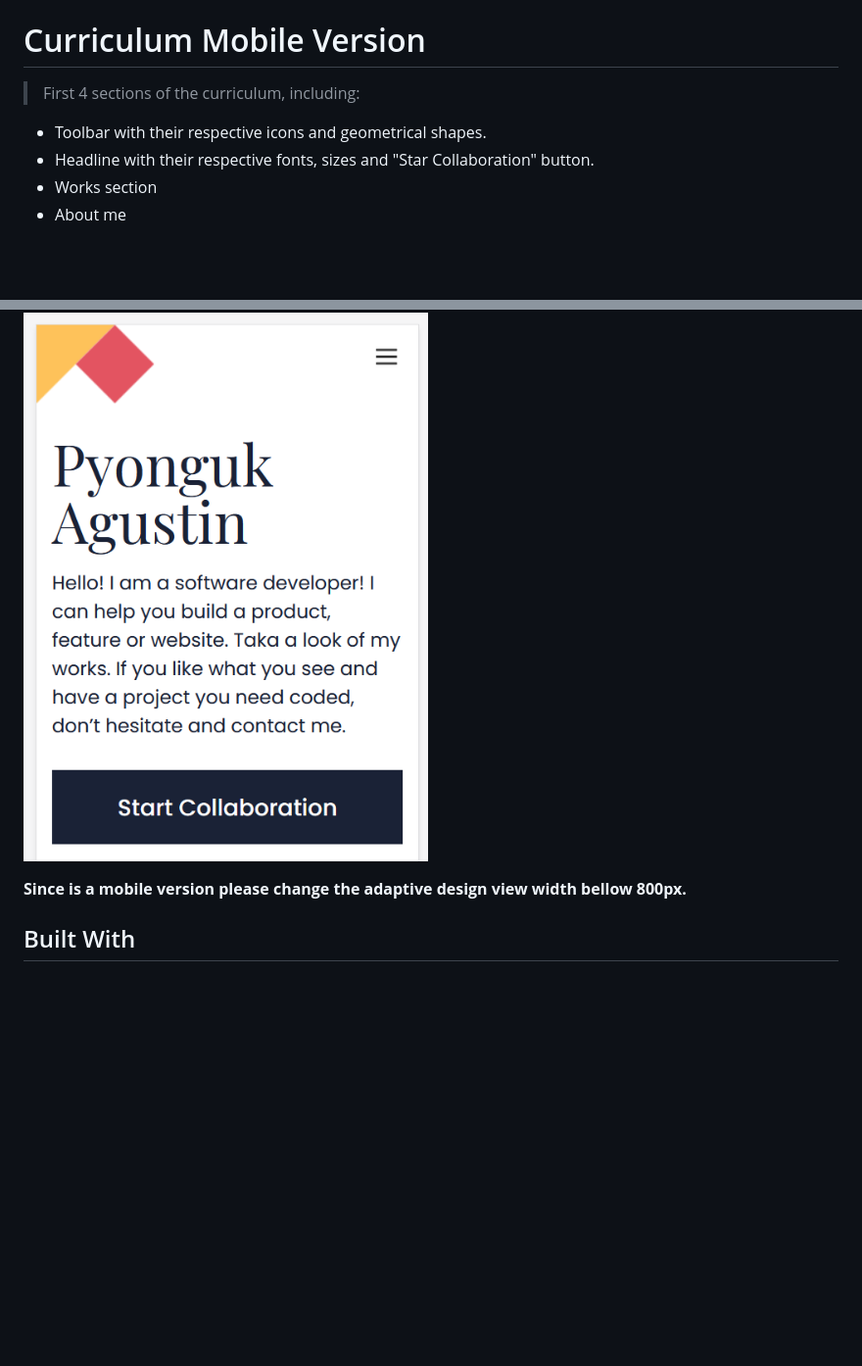
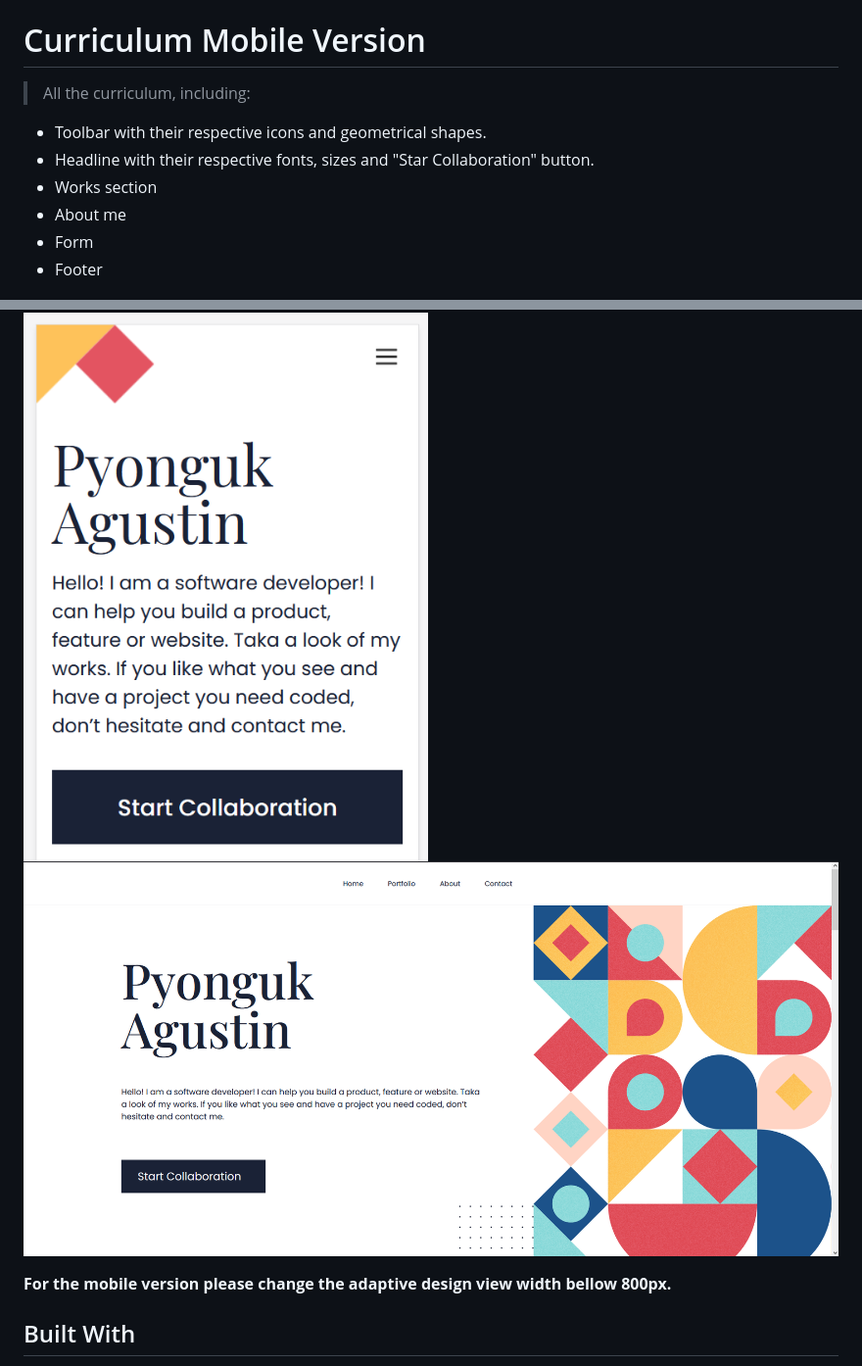
Before and after one commit to Pyonguk/microverse_curriculum, a Markdown page: README.md, 2 parts joined by grey strips. Shown: that part at 98% size. Drawn GitHub-style; pictures changed too: icons/desktop_version.png (added); blank space fills up the shorter version.

```diff
--- a/README.md
+++ b/README.md
@@ -2,16 +2,19 @@
 
 # Curriculum Mobile Version
 
-> First 4 sections of the curriculum, including:
+> All the curriculum, including:
 
 - Toolbar with their respective icons and geometrical shapes.
 - Headline with their respective fonts, sizes and "Star Collaboration" button.
 - Works section
 - About me
+- Form
+- Footer
 
 ![screenshot](./icons/preview.png)
+![screenshot](./icons/desktop_version.png)
 
-**Since is a mobile version please change the adaptive design view width bellow 800px.**
+**For the mobile version please change the adaptive design view width bellow 800px.**
 
 ## Built With
 
```
